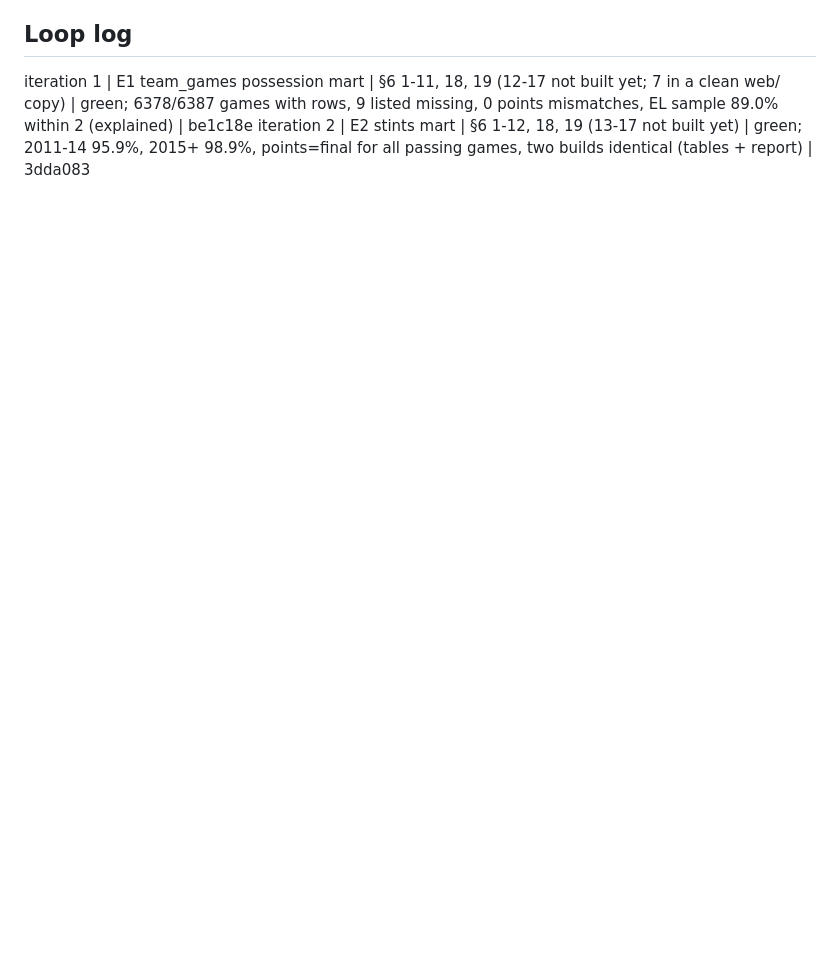
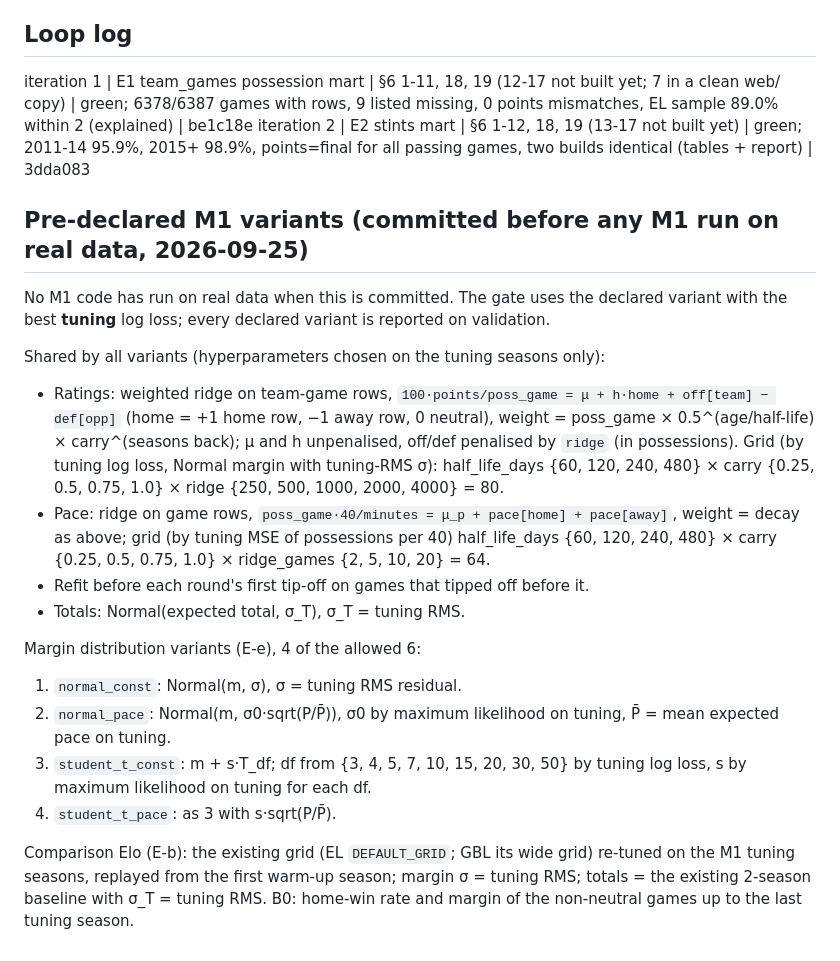
Before and after one commit to straf10/EuroHoops-Analytics, a Markdown page: reports/week5-7_progress.md, the part around the change. Rendered like a GitHub page; blank space fills up the shorter version.

Commit message:
Pre-declare the M1 variants and grids before any validation run
Co-Authored-By: Claude Opus 5.5 <noreply@anthropic.com>

```diff
--- a/reports/week5-7_progress.md
+++ b/reports/week5-7_progress.md
@@ -43,3 +43,32 @@ Local gate 1-6 green on the branch start (224 tests, coverage 98.75%).
 ## Loop log
 iteration 1 | E1 team_games possession mart | §6 1-11, 18, 19 (12-17 not built yet; 7 in a clean web/ copy) | green; 6378/6387 games with rows, 9 listed missing, 0 points mismatches, EL sample 89.0% within 2 (explained) | be1c18e
 iteration 2 | E2 stints mart | §6 1-12, 18, 19 (13-17 not built yet) | green; 2011-14 95.9%, 2015+ 98.9%, points=final for all passing games, two builds identical (tables + report) | 3dda083
+
+## Pre-declared M1 variants (committed before any M1 run on real data, 2026-09-25)
+No M1 code has run on real data when this is committed. The gate uses the declared variant
+with the best **tuning** log loss; every declared variant is reported on validation.
+
+Shared by all variants (hyperparameters chosen on the tuning seasons only):
+- Ratings: weighted ridge on team-game rows, `100·points/poss_game = μ + h·home + off[team] −
+  def[opp]` (home = +1 home row, −1 away row, 0 neutral), weight = poss_game × 0.5^(age/half-life)
+  × carry^(seasons back); μ and h unpenalised, off/def penalised by `ridge` (in possessions).
+  Grid (by tuning log loss, Normal margin with tuning-RMS σ): half_life_days {60, 120, 240,
+  480} × carry {0.25, 0.5, 0.75, 1.0} × ridge {250, 500, 1000, 2000, 4000} = 80.
+- Pace: ridge on game rows, `poss_game·40/minutes = μ_p + pace[home] + pace[away]`, weight =
+  decay as above; grid (by tuning MSE of possessions per 40) half_life_days {60, 120, 240, 480}
+  × carry {0.25, 0.5, 0.75, 1.0} × ridge_games {2, 5, 10, 20} = 64.
+- Refit before each round's first tip-off on games that tipped off before it.
+- Totals: Normal(expected total, σ_T), σ_T = tuning RMS.
+
+Margin distribution variants (E-e), 4 of the allowed 6:
+1. `normal_const`: Normal(m, σ), σ = tuning RMS residual.
+2. `normal_pace`: Normal(m, σ0·sqrt(P/P̄)), σ0 by maximum likelihood on tuning, P̄ = mean expected
+   pace on tuning.
+3. `student_t_const`: m + s·T_df; df from {3, 4, 5, 7, 10, 15, 20, 30, 50} by tuning log loss,
+   s by maximum likelihood on tuning for each df.
+4. `student_t_pace`: as 3 with s·sqrt(P/P̄).
+
+Comparison Elo (E-b): the existing grid (EL `DEFAULT_GRID`; GBL its wide grid) re-tuned on the
+M1 tuning seasons, replayed from the first warm-up season; margin σ = tuning RMS; totals =
+the existing 2-season baseline with σ_T = tuning RMS. B0: home-win rate and margin of the
+non-neutral games up to the last tuning season.
```
